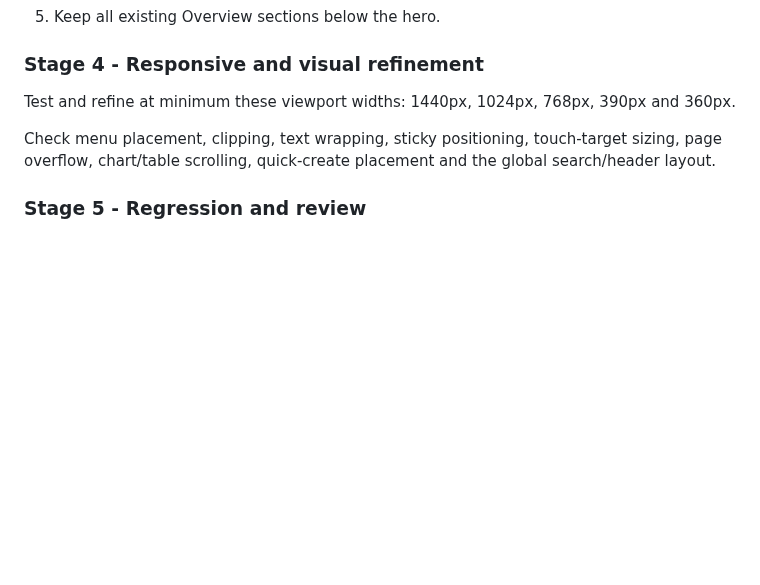
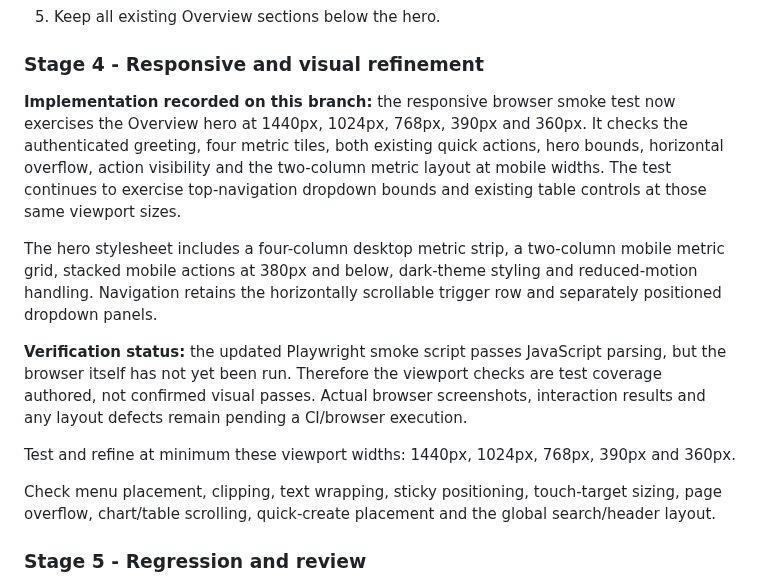
Before and after one commit to NtandoSway7929/SWA, a Markdown page: docs/admin-dashboard-redesign-implementation-plan.md, the part around the change. Rendered like a GitHub page; blank space fills up the shorter version.

Commit message:
docs: record responsive hero verification coverage

```diff
--- a/docs/admin-dashboard-redesign-implementation-plan.md
+++ b/docs/admin-dashboard-redesign-implementation-plan.md
@@ -155,6 +155,12 @@ A contract test now checks the hero's accessible heading, authenticated greeting
 
 ### Stage 4 - Responsive and visual refinement
 
+**Implementation recorded on this branch:** the responsive browser smoke test now exercises the Overview hero at 1440px, 1024px, 768px, 390px and 360px. It checks the authenticated greeting, four metric tiles, both existing quick actions, hero bounds, horizontal overflow, action visibility and the two-column metric layout at mobile widths. The test continues to exercise top-navigation dropdown bounds and existing table controls at those same viewport sizes.
+
+The hero stylesheet includes a four-column desktop metric strip, a two-column mobile metric grid, stacked mobile actions at 380px and below, dark-theme styling and reduced-motion handling. Navigation retains the horizontally scrollable trigger row and separately positioned dropdown panels.
+
+**Verification status:** the updated Playwright smoke script passes JavaScript parsing, but the browser itself has not yet been run. Therefore the viewport checks are test coverage authored, not confirmed visual passes. Actual browser screenshots, interaction results and any layout defects remain pending a CI/browser execution.
+
 Test and refine at minimum these viewport widths: 1440px, 1024px, 768px, 390px and 360px.
 
 Check menu placement, clipping, text wrapping, sticky positioning, touch-target sizing, page overflow, chart/table scrolling, quick-create placement and the global search/header layout.
```
